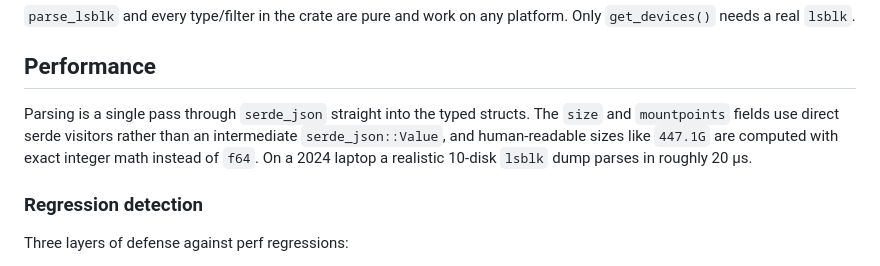
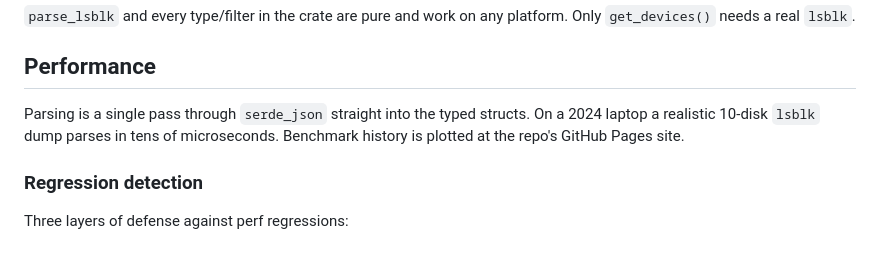
Before and after one commit to wiggels/blockdev, a Markdown page: README.md, the part around the change. GitHub-like rendering.

Commit message:
docs: keep perf section neutral until the parser changes land

```diff
--- a/README.md
+++ b/README.md
@@ -262,10 +262,8 @@ platform. Only `get_devices()` needs a real `lsblk`.
 ## Performance
 
 Parsing is a single pass through `serde_json` straight into the typed structs.
-The `size` and `mountpoints` fields use direct serde visitors rather than an
-intermediate `serde_json::Value`, and human-readable sizes like `447.1G` are
-computed with exact integer math instead of `f64`. On a 2024 laptop a
-realistic 10-disk `lsblk` dump parses in roughly 20 µs.
+On a 2024 laptop a realistic 10-disk `lsblk` dump parses in tens of
+microseconds. Benchmark history is plotted at the repo's GitHub Pages site.
 
 ### Regression detection
 
```
